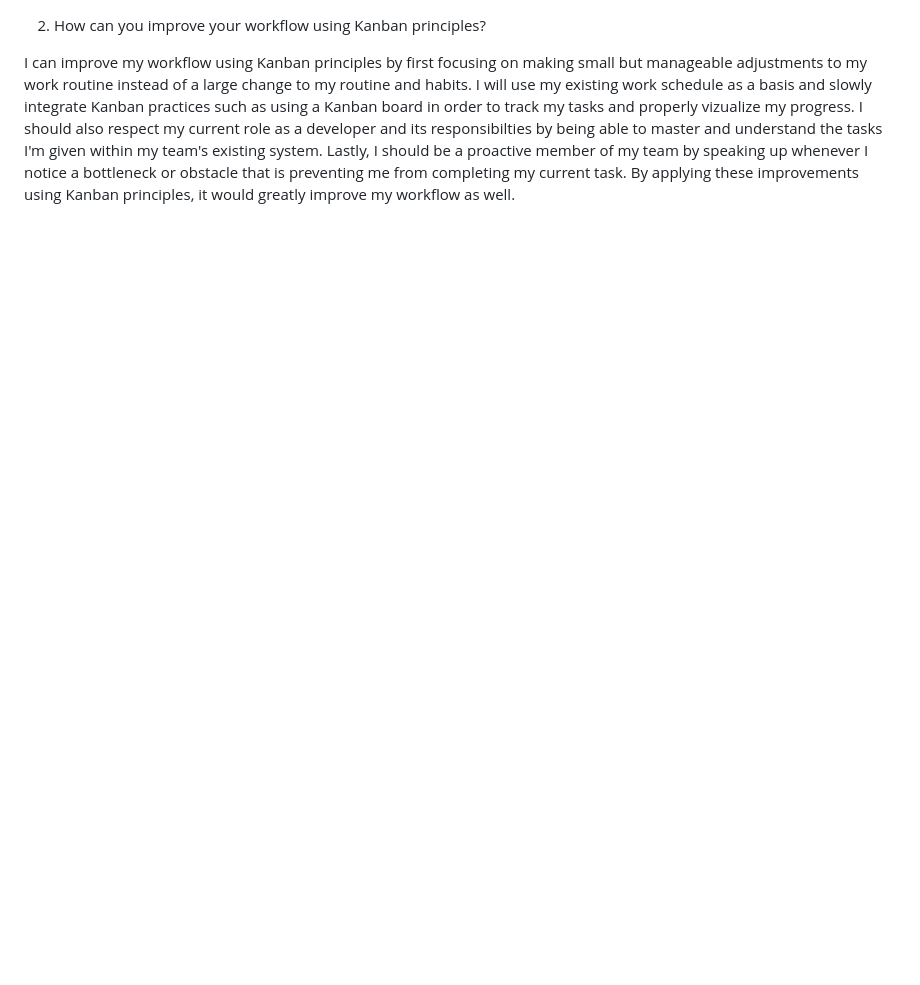
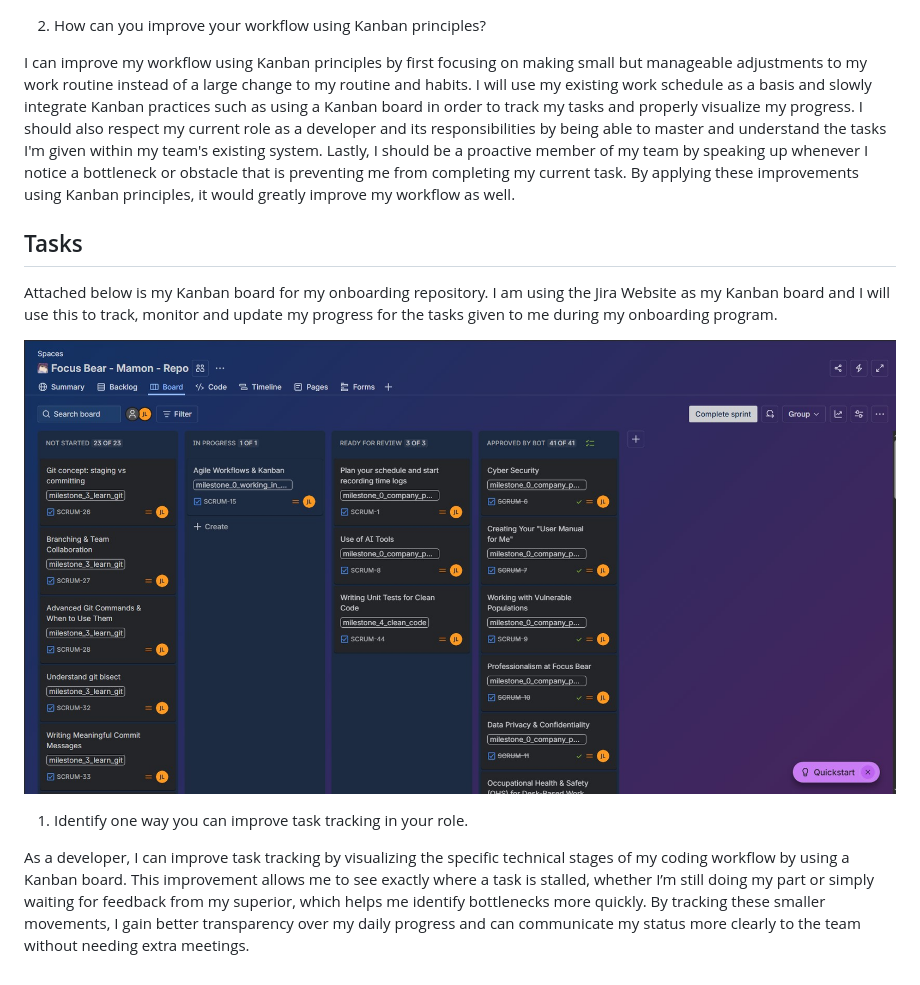
Before and after one commit to Mamon81/Lucero_intern_repo, a Markdown page: Milestones/milestone_0_agile_team/Kanban-Workflow.md, the part around one of its changes. GitHub-like rendering; pictures changed too: Milestones/assets/Lucero_Kanban_Board.jpg (added); blank space fills up the shorter version.

Commit message:
add research & learn and task section in Kanban-Workflow.md file
Closes #14

```diff
--- a/Milestones/milestone_0_agile_team/Kanban-Workflow.md
+++ b/Milestones/milestone_0_agile_team/Kanban-Workflow.md
@@ -8,4 +64,14 @@ Kanban helps manage priorities and avoid overload due to how they visualize task
 
 2. How can you improve your workflow using Kanban principles?
 
-I can improve my workflow using Kanban principles by first focusing on making small but manageable adjustments to my work routine instead of a large change to my routine and habits. I will use my existing work schedule as a basis and slowly integrate Kanban practices such as using a Kanban board in order to track my tasks and properly vizualize my progress. I should also respect my current role as a developer and its responsibilties by being able to master and understand the tasks I'm given within my team's existing system. Lastly, I should be a proactive member of my team by speaking up whenever I notice a bottleneck or obstacle that is preventing me from completing my current task. By applying these improvements using Kanban principles, it would greatly improve my workflow as well.
+I can improve my workflow using Kanban principles by first focusing on making small but manageable adjustments to my work routine instead of a large change to my routine and habits. I will use my existing work schedule as a basis and slowly integrate Kanban practices such as using a Kanban board in order to track my tasks and properly visualize my progress. I should also respect my current role as a developer and its responsibilities by being able to master and understand the tasks I'm given within my team's existing system. Lastly, I should be a proactive member of my team by speaking up whenever I notice a bottleneck or obstacle that is preventing me from completing my current task. By applying these improvements using Kanban principles, it would greatly improve my workflow as well.
+
+## Tasks
+
+Attached below is my Kanban board for my onboarding repository. I am using the Jira Website as my Kanban board and I will use this to track, monitor and update my progress for the tasks given to me during my onboarding program.
+
+![Screenshot of Kanban Board](../assets/Lucero_Kanban_Board.jpg)
+
+1. Identify one way you can improve task tracking in your role.
+
+As a developer, I can improve task tracking by visualizing the specific technical stages of my coding workflow by using a Kanban board. This improvement allows me to see exactly where a task is stalled, whether I’m still doing my part or simply waiting for feedback from my superior, which helps me identify bottlenecks more quickly. By tracking these smaller movements, I gain better transparency over my daily progress and can communicate my status more clearly to the team without needing extra meetings.
```
Also changed, not shown: other parts of Milestones/milestone_0_agile_team/Kanban-Workflow.md (+58 -2 lines).
